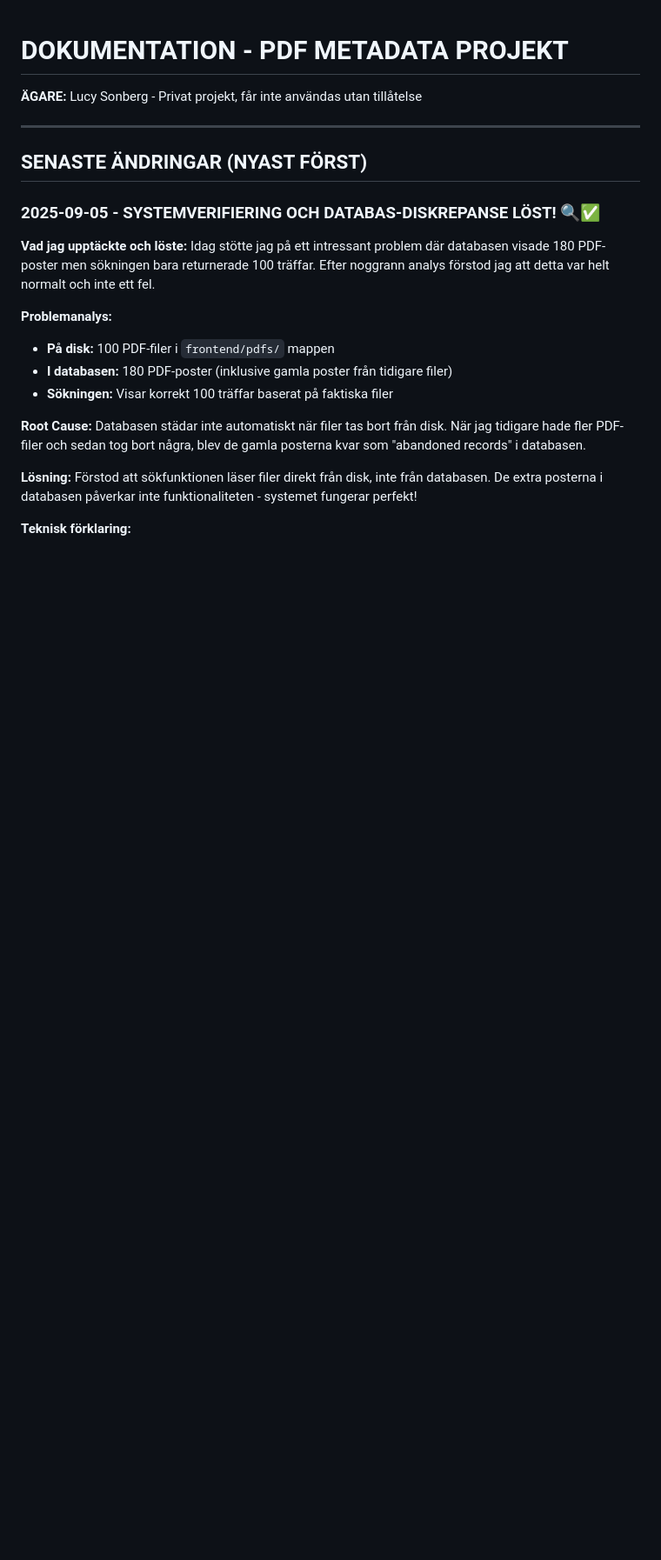
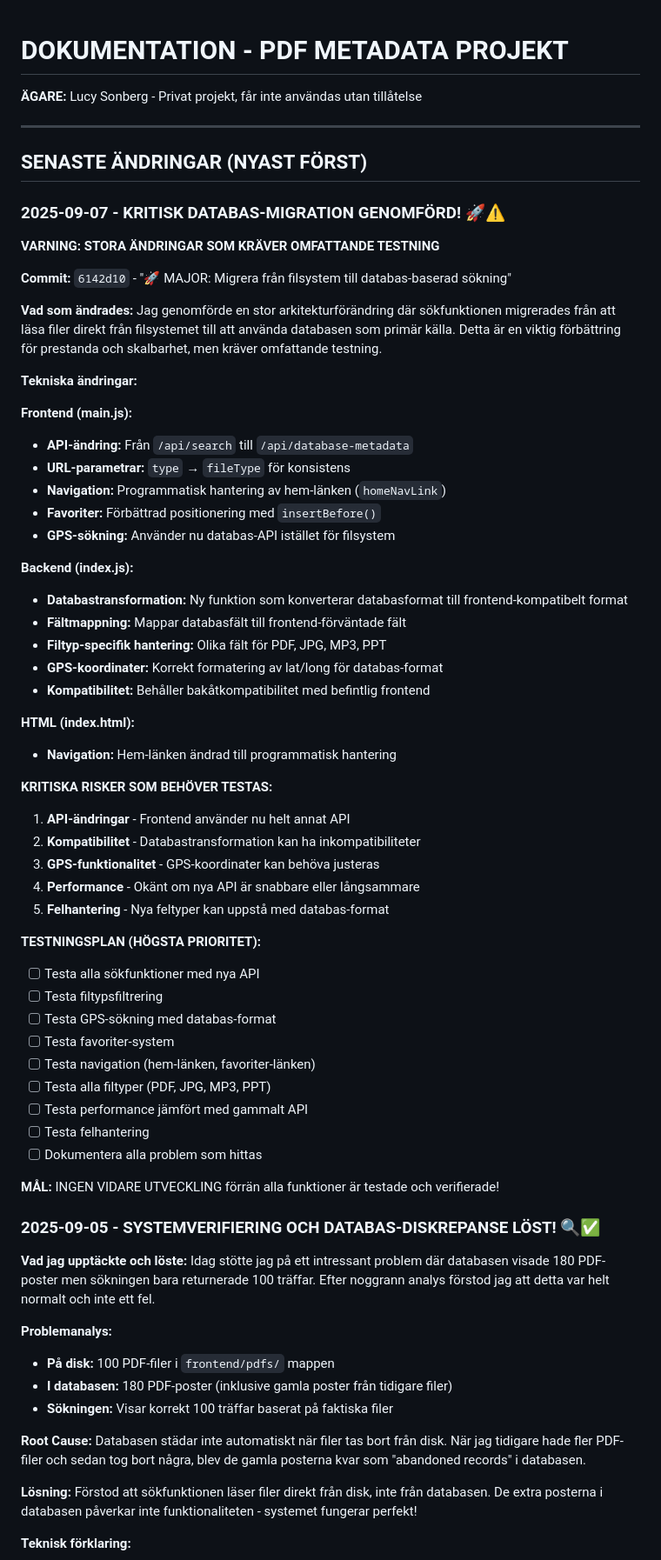
Before and after one commit to LucyVers/MetaSearch-Pro, a Markdown page: DOKUMENTATION.md, the part around the change. Shown: that part at 87% size. Rendered like a GitHub page; blank space fills up the shorter version.

Commit message:
📚 DOKUMENTATION: Kritiska ändringar och testningsplan
- Dokumenterat databas-migration i DOKUMENTATION.md
- Listat alla tekniska ändringar i frontend, backend och HTML
- Identifierat 5 kritiska risker som behöver testas
- Skapat omfattande testningsplan som högsta prioritet
- Varnat för att ingen vidare utveckling ska ske förrän testning är klar
- Commit-referens: 6142d10 för spårbarhet

```diff
--- a/DOKUMENTATION.md
+++ b/DOKUMENTATION.md
@@ -5,6 +5,55 @@
 ---
 
 ## SENASTE ÄNDRINGAR (NYAST FÖRST)
+
+### 2025-09-07 - KRITISK DATABAS-MIGRATION GENOMFÖRD! 🚀⚠️
+
+**VARNING: STORA ÄNDRINGAR SOM KRÄVER OMFATTANDE TESTNING**
+
+**Commit:** `6142d10` - "🚀 MAJOR: Migrera från filsystem till databas-baserad sökning"
+
+**Vad som ändrades:**
+Jag genomförde en stor arkitekturförändring där sökfunktionen migrerades från att läsa filer direkt från filsystemet till att använda databasen som primär källa. Detta är en viktig förbättring för prestanda och skalbarhet, men kräver omfattande testning.
+
+**Tekniska ändringar:**
+
+**Frontend (main.js):**
+- **API-ändring:** Från `/api/search` till `/api/database-metadata`
+- **URL-parametrar:** `type` → `fileType` för konsistens
+- **Navigation:** Programmatisk hantering av hem-länken (`homeNavLink`)
+- **Favoriter:** Förbättrad positionering med `insertBefore()`
+- **GPS-sökning:** Använder nu databas-API istället för filsystem
+
+**Backend (index.js):**
+- **Databastransformation:** Ny funktion som konverterar databasformat till frontend-kompatibelt format
+- **Fältmappning:** Mappar databasfält till frontend-förväntade fält
+- **Filtyp-specifik hantering:** Olika fält för PDF, JPG, MP3, PPT
+- **GPS-koordinater:** Korrekt formatering av lat/long för databas-format
+- **Kompatibilitet:** Behåller bakåtkompatibilitet med befintlig frontend
+
+**HTML (index.html):**
+- **Navigation:** Hem-länken ändrad till programmatisk hantering
+
+**KRITISKA RISKER SOM BEHÖVER TESTAS:**
+
+1. **API-ändringar** - Frontend använder nu helt annat API
+2. **Kompatibilitet** - Databastransformation kan ha inkompatibiliteter
+3. **GPS-funktionalitet** - GPS-koordinater kan behöva justeras
+4. **Performance** - Okänt om nya API är snabbare eller långsammare
+5. **Felhantering** - Nya feltyper kan uppstå med databas-format
+
+**TESTNINGSPLAN (HÖGSTA PRIORITET):**
+- [ ] Testa alla sökfunktioner med nya API
+- [ ] Testa filtypsfiltrering
+- [ ] Testa GPS-sökning med databas-format
+- [ ] Testa favoriter-system
+- [ ] Testa navigation (hem-länken, favoriter-länken)
+- [ ] Testa alla filtyper (PDF, JPG, MP3, PPT)
+- [ ] Testa performance jämfört med gammalt API
+- [ ] Testa felhantering
+- [ ] Dokumentera alla problem som hittas
+
+**MÅL:** INGEN VIDARE UTVECKLING förrän alla funktioner är testade och verifierade!
 
 ### 2025-09-05 - SYSTEMVERIFIERING OCH DATABAS-DISKREPANSE LÖST! 🔍✅
 
```
